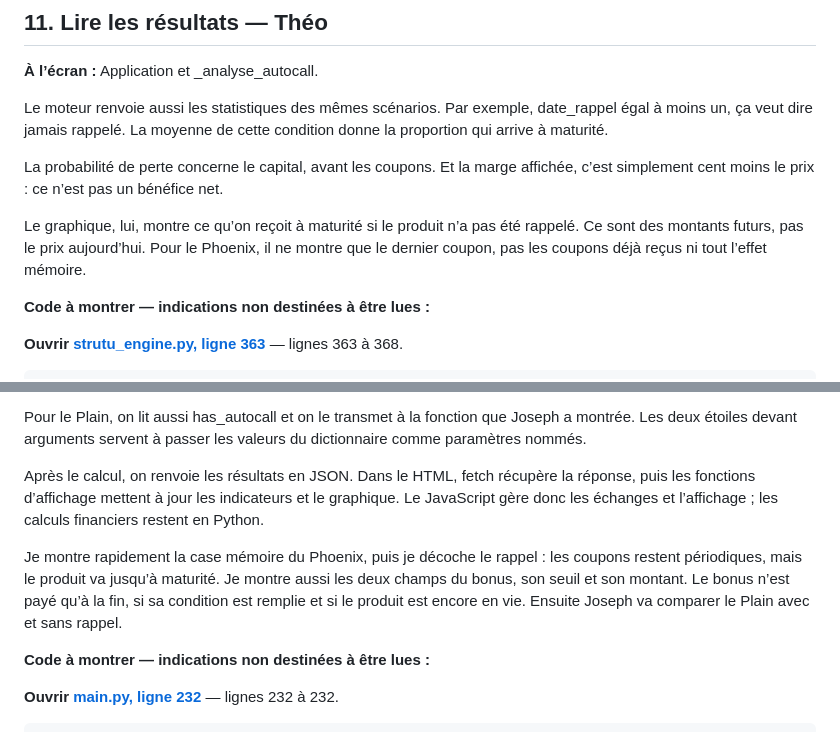
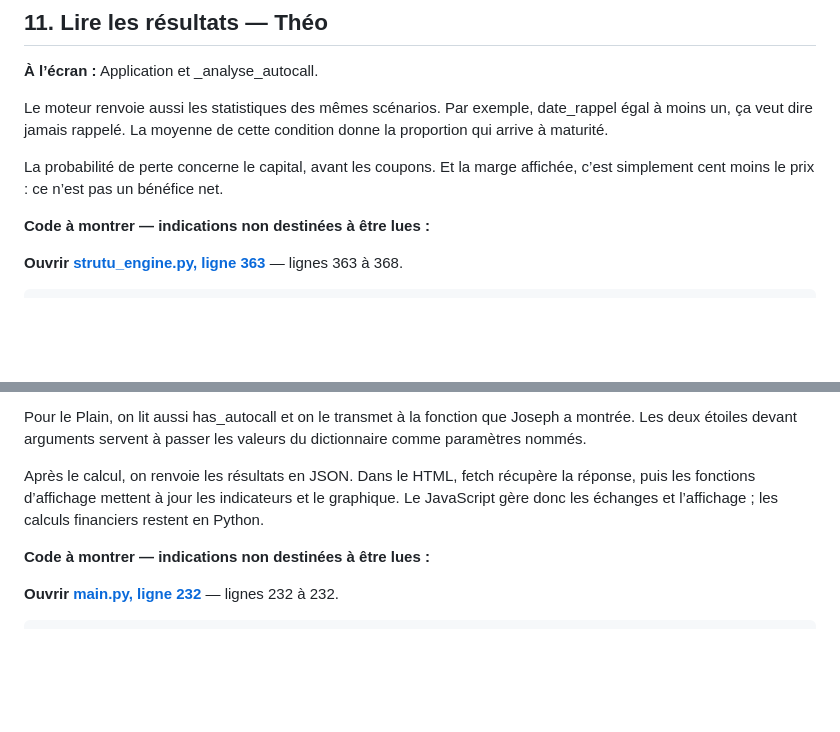
Before and after one commit to Pashattm/Pricer-Joesph-and-Th-o, a Markdown page: presentation_video/01_SCRIPT_VIDEO.md, 2 parts joined by grey strips. Rendered like a GitHub page; blank space fills up the shorter version.

```diff
--- a/presentation_video/01_SCRIPT_VIDEO.md
+++ b/presentation_video/01_SCRIPT_VIDEO.md
@@ -343,8 +343,6 @@ Le moteur renvoie aussi les statistiques des mêmes scénarios. Par exemple, dat
 
 La probabilité de perte concerne le capital, avant les coupons. Et la marge affichée, c’est simplement cent moins le prix : ce n’est pas un bénéfice net.
 
-Le graphique, lui, montre ce qu’on reçoit à maturité si le produit n’a pas été rappelé. Ce sont des montants futurs, pas le prix aujourd’hui. Pour le Phoenix, il ne montre que le dernier coupon, pas les coupons déjà reçus ni tout l’effet mémoire.
-
 
 **Code à montrer — indications non destinées à être lues :**
 
@@ -368,9 +366,6 @@ On revient dans main.py. La page envoie les paramètres ici. On vérifie les don
 Pour le Plain, on lit aussi has_autocall et on le transmet à la fonction que Joseph a montrée. Les deux étoiles devant arguments servent à passer les valeurs du dictionnaire comme paramètres nommés.
 
 Après le calcul, on renvoie les résultats en JSON. Dans le HTML, fetch récupère la réponse, puis les fonctions d’affichage mettent à jour les indicateurs et le graphique. Le JavaScript gère donc les échanges et l’affichage ; les calculs financiers restent en Python.
-
-Je montre rapidement la case mémoire du Phoenix, puis je décoche le rappel : les coupons restent périodiques, mais le produit va jusqu’à maturité. Je montre aussi les deux champs du bonus, son seuil et son montant. Le bonus n’est payé qu’à la fin, si sa condition est remplie et si le produit est encore en vie. Ensuite Joseph va comparer le Plain avec et sans rappel.
-
 
 **Code à montrer — indications non destinées à être lues :**
 
```
